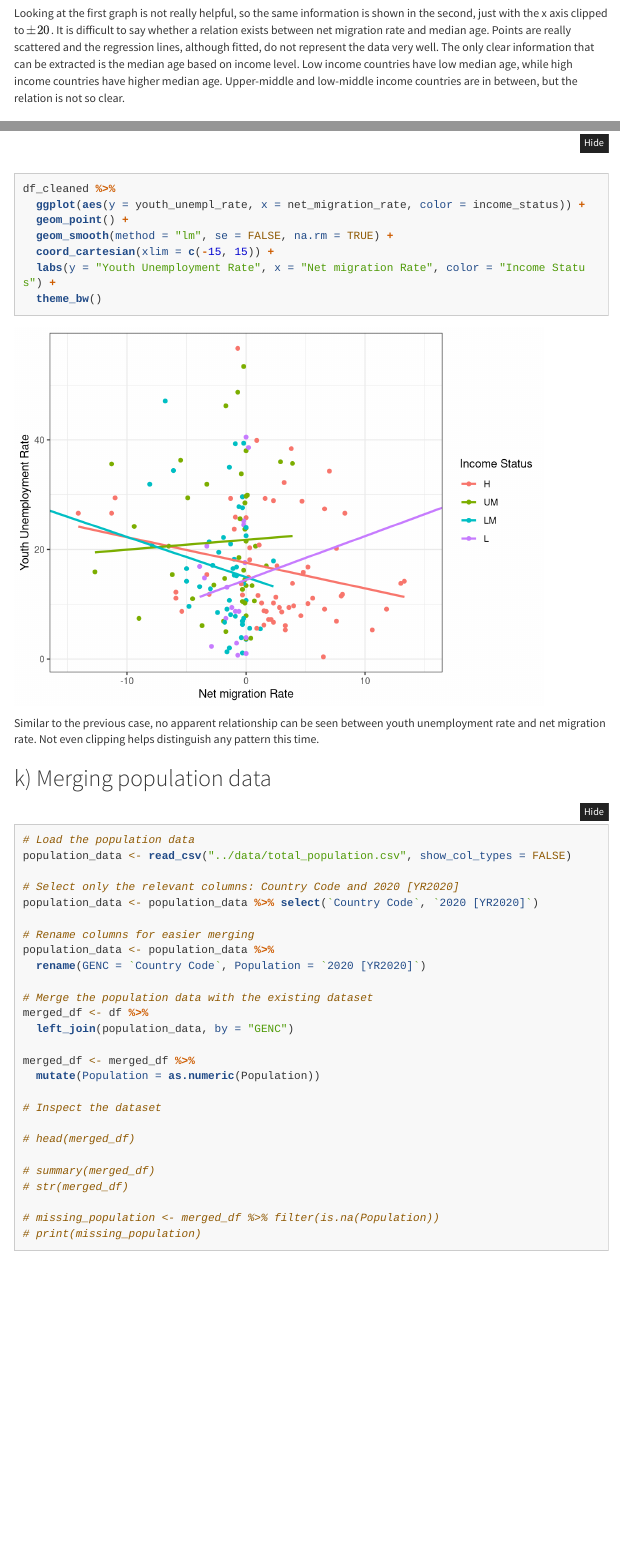
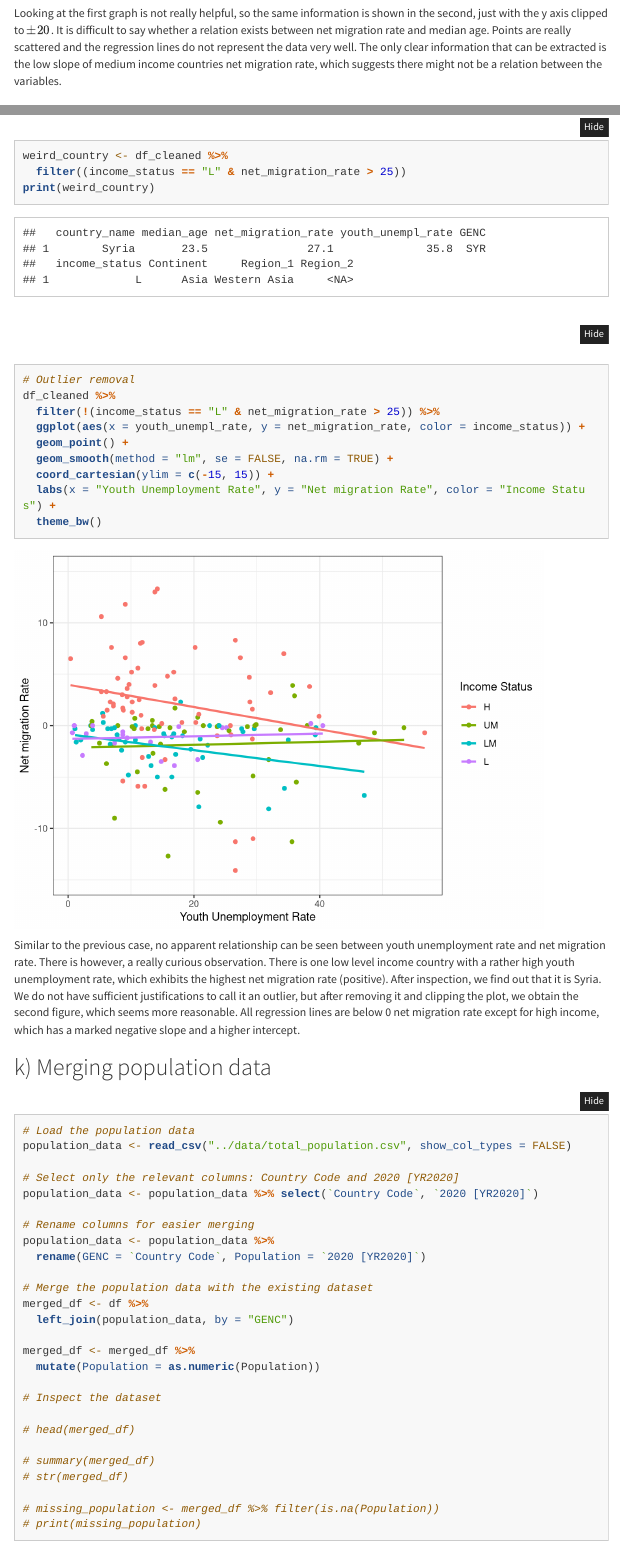
Before and after one commit to B-Guard/AKSTA-Case-Studies-G36, an R Markdown document (reports/report3.rmd): the page in a window 1100 px wide, from 12980 px down, and a second part further down, joined at a grey line. Rendered offline with R 4.5, knitr and Pandoc, with nearby package versions; some code elsewhere in the file could not run offline; menus at the side of the page are left out; long lines of code are wrapped.

Commit message:
Updated part i) and j)

````diff
--- a/reports/report3.rmd
+++ b/reports/report3.rmd
@@ -360,7 +360,7 @@ df_cleaned %>%
   theme_bw()
 ```
 
-Looking at the first graph is not really helpful, so the same information is shown in the second, just with the x axis clipped to \(\pm 20\). It is difficult to say whether a relation exists between net migration rate and median age. Points are really scattered and the regression lines, although fitted, do not represent the data very well. The only clear information that can be extracted is the median age based on income level. Low income countries have low median age, while high income countries have higher median age. Upper-middle and low-middle income countries are in between, but the relation is not so clear.
+Looking at the first graph is not really helpful, so the same information is shown in the second, just with the y axis clipped to \(\pm 20\). It is difficult to say whether a relation exists between net migration rate and median age. Points are really scattered and the regression lines do not represent the data very well. The only clear information that can be extracted is the low slope of medium income countries net migration rate, which suggests there might not be a relation between the variables.
 
 
 ## j) Relationship between youth unemployment and net migration rate
@@ -374,15 +374,21 @@ df_cleaned %>%
   theme_bw()
 
+weird_country <- df_cleaned %>%
+  filter((income_status == "L" & net_migration_rate > 25))
+print(weird_country)
+
+# Outlier removal
 df_cleaned %>%
-  ggplot(aes(y = youth_unempl_rate, x = net_migration_rate, color = income_status)) +
+  filter(!(income_status == "L" & net_migration_rate > 25)) %>%
+  ggplot(aes(x = youth_unempl_rate, y = net_migration_rate, color = income_status)) +
   geom_point() +
   geom_smooth(method = "lm", se = FALSE, na.rm = TRUE) +
-  coord_cartesian(xlim = c(-15, 15)) +
-  labs(y = "Youth Unemployment Rate", x = "Net migration Rate", color = "Income Status") +
+  coord_cartesian(ylim = c(-15, 15)) +
+  labs(x = "Youth Unemployment Rate", y = "Net migration Rate", color = "Income Status") +
   theme_bw()
 ```
 
-Similar to the previous case, no apparent relationship can be seen between youth unemployment rate and net migration rate. Not even clipping helps distinguish any pattern this time.
+Similar to the previous case, no apparent relationship can be seen between youth unemployment rate and net migration rate. There is however, a really curious observation. There is one low level income country with a rather high youth unemployment rate, which exhibits the highest net migration rate (positive). After inspection, we find out that it is Syria. We do not have sufficient justifications to call it an outlier, but after removing it and clipping the plot, we obtain the second figure, which seems more reasonable. All regression lines are below 0 net migration rate except for high income, which has a marked negative slope and a higher intercept.
 
 
 <!-- Block 3 -->
````
Also changed, not shown: reports/report3.rmd (47 more changed lines).
